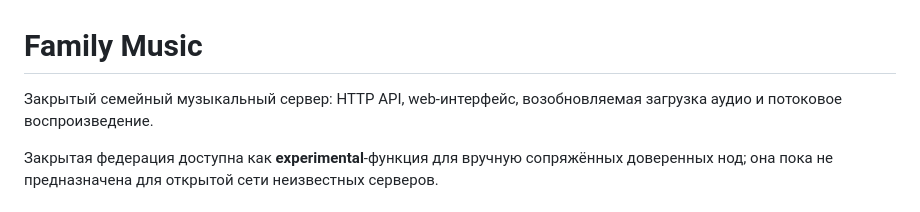
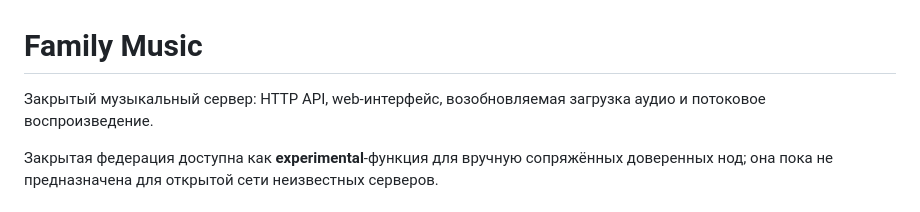
Before and after one commit to dgl-X/f-music, a Markdown page: README.md, the part around the change. Drawn GitHub-style.

```diff
--- a/README.md
+++ b/README.md
@@ -1,6 +1,6 @@
 # Family Music
 
-Закрытый семейный музыкальный сервер: HTTP API, web-интерфейс, возобновляемая загрузка аудио и потоковое воспроизведение.
+Закрытый музыкальный сервер: HTTP API, web-интерфейс, возобновляемая загрузка аудио и потоковое воспроизведение.
 
 Закрытая федерация доступна как **experimental**-функция для вручную сопряжённых
 доверенных нод; она пока не предназначена для открытой сети неизвестных серверов.
```
